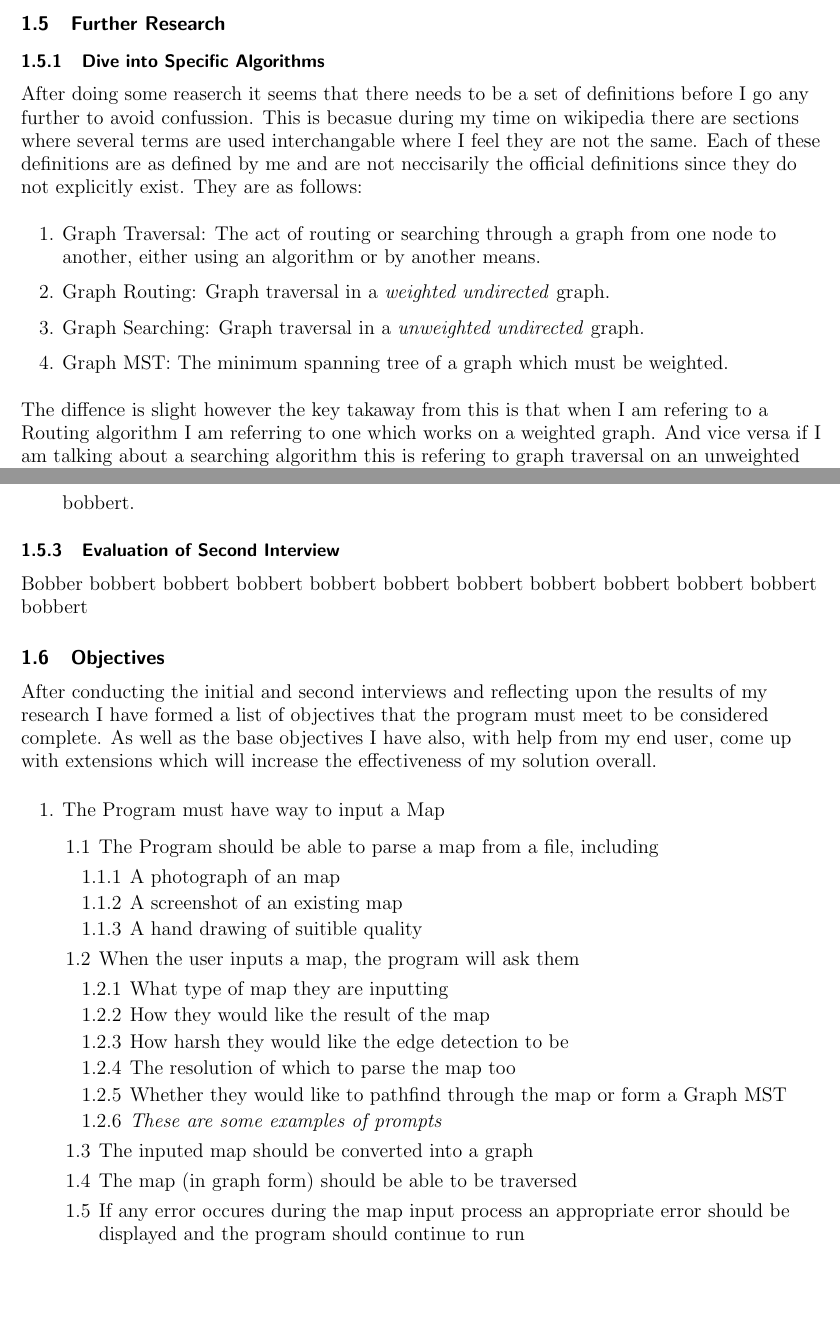
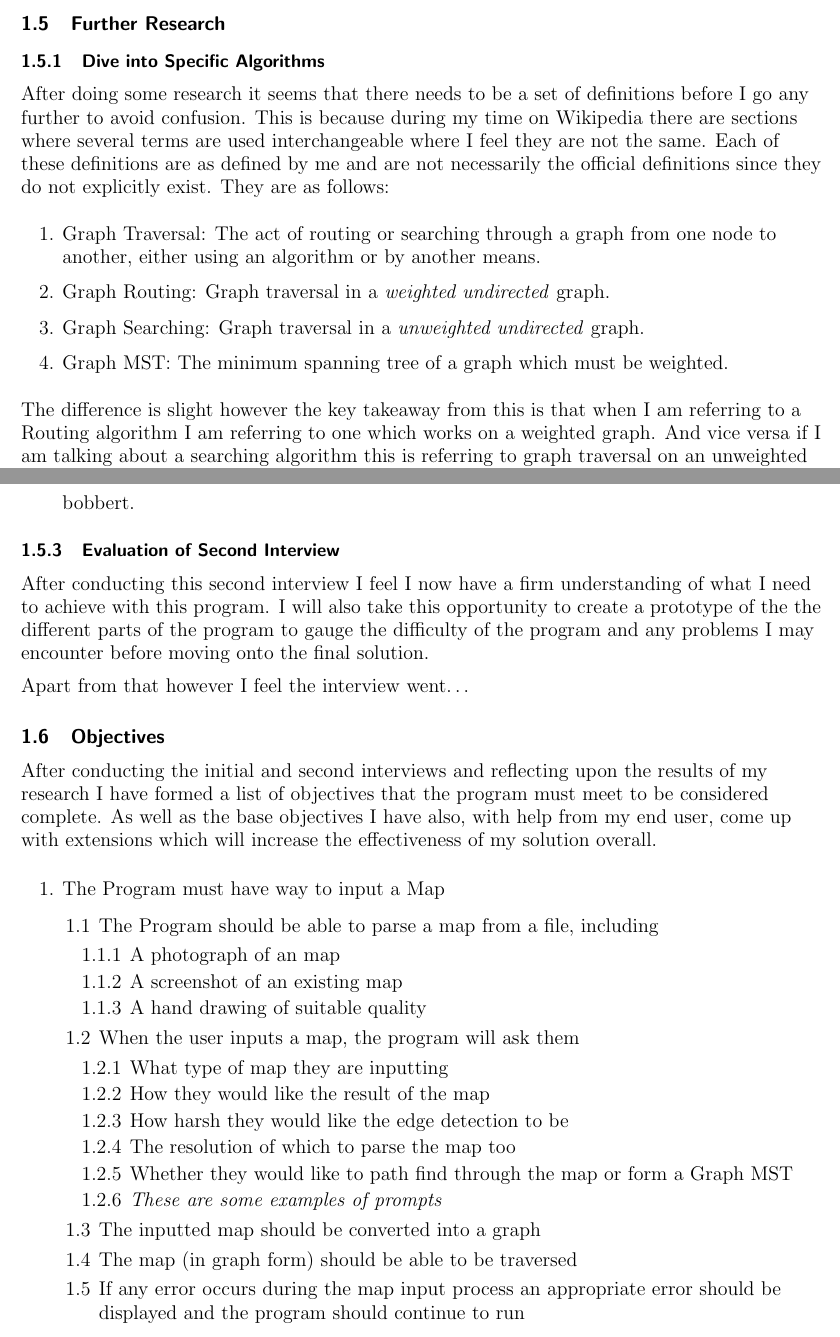
Before and after one commit to Ru-Pirie/NEA, a LaTeX document (writeup/main.tex, which reads writeup/pages/analysis.tex): two parts of pages 8 and 9 of 14, joined at a grey line, cut so that both start at the same text, the shorter picture padded with empty space. Compiled offline with pdfLaTeX.

Commit message:
Spellcheck was brutal

```diff
--- a/writeup/pages/analysis.tex
+++ b/writeup/pages/analysis.tex
@@ -187,8 +187,8 @@
 
         \subsection{Further Research}
             \subsubsection{Dive into Specific Algorithms}
-            After doing some reaserch it seems that there needs to be a set of definitions before I go any further to avoid confussion. This is becasue during my time on wikipedia there are sections
-            where several terms are used interchangable where I feel they are not the same. Each of these definitions are as defined by me and are not neccisarily the official definitions since they
+            After doing some research it seems that there needs to be a set of definitions before I go any further to avoid confusion. This is because during my time on Wikipedia there are sections
+            where several terms are used interchangeable where I feel they are not the same. Each of these definitions are as defined by me and are not necessarily the official definitions since they
             do not explicitly exist. They are as follows: \\ \bk
             \begin{enumerate}
                 \item Graph Traversal: The act of routing or searching through a graph from one node to another, either using an algorithm or by another means.
@@ -199,8 +199,8 @@
 
             \bk
 
-            The diffence is slight however the key takaway from this is that when I am refering to a Routing algorithm I am referring to one which works on a weighted graph. And vice versa if I am
-            talking about a searching algorithm this is refering to graph traversal on an unweighted graph.
+            The difference is slight however the key takeaway from this is that when I am referring to a Routing algorithm I am referring to one which works on a weighted graph. And vice versa if I am
+            talking about a searching algorithm this is referring to graph traversal on an unweighted graph.
 
             \bk
 
@@ -270,7 +270,9 @@
             \end{enumerate}
 
             \subsubsection{Evaluation of Second Interview}
-            Bobber bobbert bobbert bobbert bobbert bobbert bobbert bobbert bobbert bobbert bobbert bobbert
+            After conducting this second interview I feel I now have a firm understanding of what I need to achieve with this program. I will also take this opportunity to create a prototype of the
+            the different parts of the program to gauge the difficulty of the program and any problems I may encounter before moving onto the final solution. \\ \bk
+            Apart from that however I feel the interview went\dots
 
         \subsection{Objectives}
         \large
@@ -296,7 +298,7 @@
                 \begin{enumerate}
                     \item A photograph of an map
                     \item A screenshot of an existing map
-                    \item A hand drawing of suitible quality
+                    \item A hand drawing of suitable quality
                 \end{enumerate}
                 \item When the user inputs a map, the program will ask them
                 \begin{enumerate}
@@ -304,12 +306,12 @@
                     \item How they would like the result of the map
                     \item How harsh they would like the edge detection to be
                     \item The resolution of which to parse the map too
-                    \item Whether they would like to pathfind through the map or form a Graph MST
+                    \item Whether they would like to path find through the map or form a Graph MST
                     \item \emph{These are some examples of prompts}
                 \end{enumerate}
-                \item The inputed map should be converted into a graph
+                \item The inputted map should be converted into a graph
                 \item The map (in graph form) should be able to be traversed
-                \item If any error occures during the map input process an appropriate error should be displayed and the program should continue to run
+                \item If any error occurs during the map input process an appropriate error should be displayed and the program should continue to run
             \end{enumerate}
 
             \item The Program must allow Map Traversal
```
Also changed, not shown: writeup/pages/analysis.tex (34 more changed lines), 2 other files.
